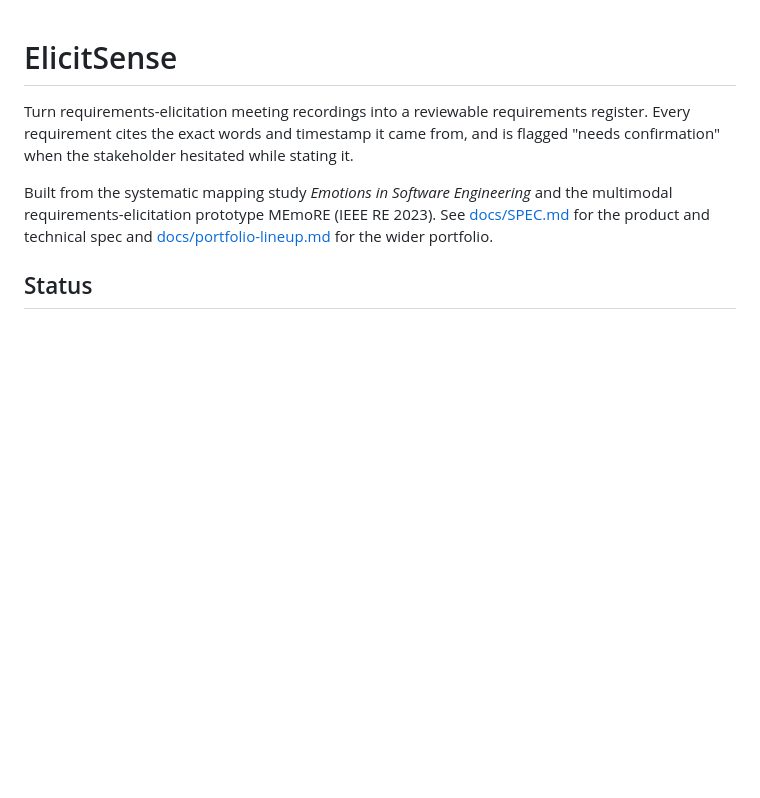
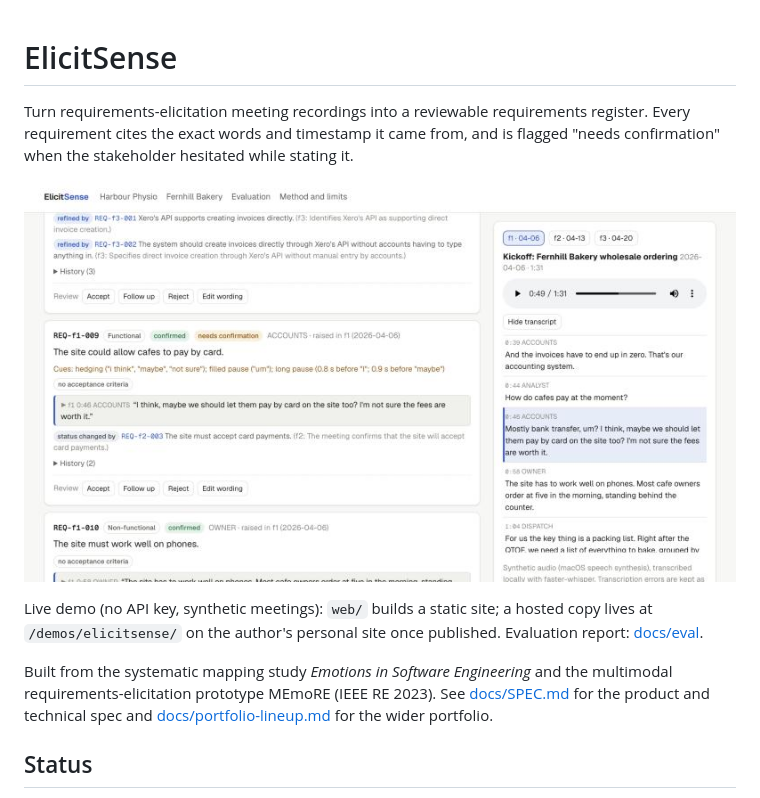
Before and after one commit to benchengai/elicitsense, a Markdown page: README.md, the part around the change. Drawn GitHub-style; pictures changed too: docs/img/register.png (added); blank space fills up the shorter version.

Commit message:
README: screenshot and pointers to the demo and evaluation
Co-Authored-By: Claude Opus 5.5 <noreply@anthropic.com>

```diff
--- a/README.md
+++ b/README.md
@@ -4,6 +4,12 @@ Turn requirements-elicitation meeting recordings into a reviewable requirements
 register. Every requirement cites the exact words and timestamp it came from,
 and is flagged "needs confirmation" when the stakeholder hesitated while
 stating it.
+
+![ElicitSense register: a requirement flagged as needing confirmation, with its hesitation cues, its quote, and the synced transcript](docs/img/register.png)
+
+Live demo (no API key, synthetic meetings): `web/` builds a static site; a
+hosted copy lives at `/demos/elicitsense/` on the author's personal site once
+published. Evaluation report: [docs/eval](docs/eval/README.md).
 
 Built from the systematic mapping study *Emotions in Software Engineering*
 and the multimodal requirements-elicitation prototype MEmoRE (IEEE RE 2023).
```
